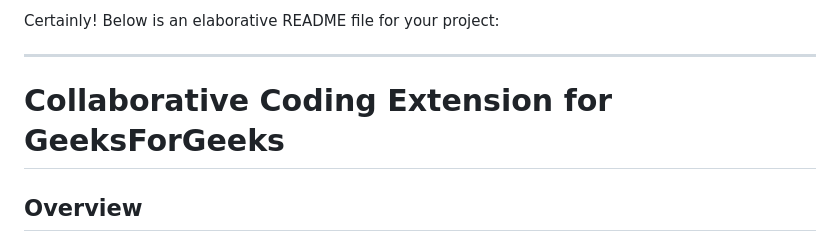
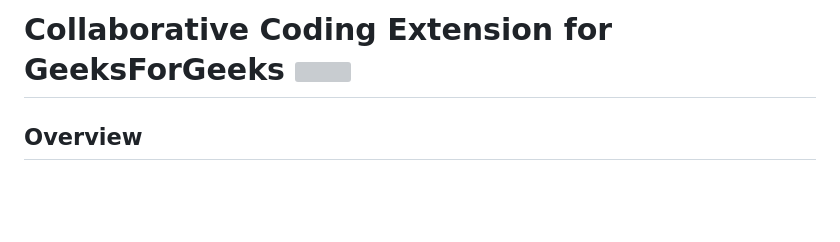
Before and after one commit to Greatversion/Gfg-Collab-Extension, a Markdown page: readme.md, the part around the change. Drawn GitHub-style; blank space fills up the shorter version; grey boxes are pictures that could not be loaded.

```diff
--- a/readme.md
+++ b/readme.md
@@ -1,8 +1,4 @@
-Certainly! Below is an elaborative README file for your project:
-
----
-
-# Collaborative Coding Extension for GeeksForGeeks
+# Collaborative Coding Extension for GeeksForGeeks <img src="icons/gfg.ico"/>
 
 ## Overview
 
```
